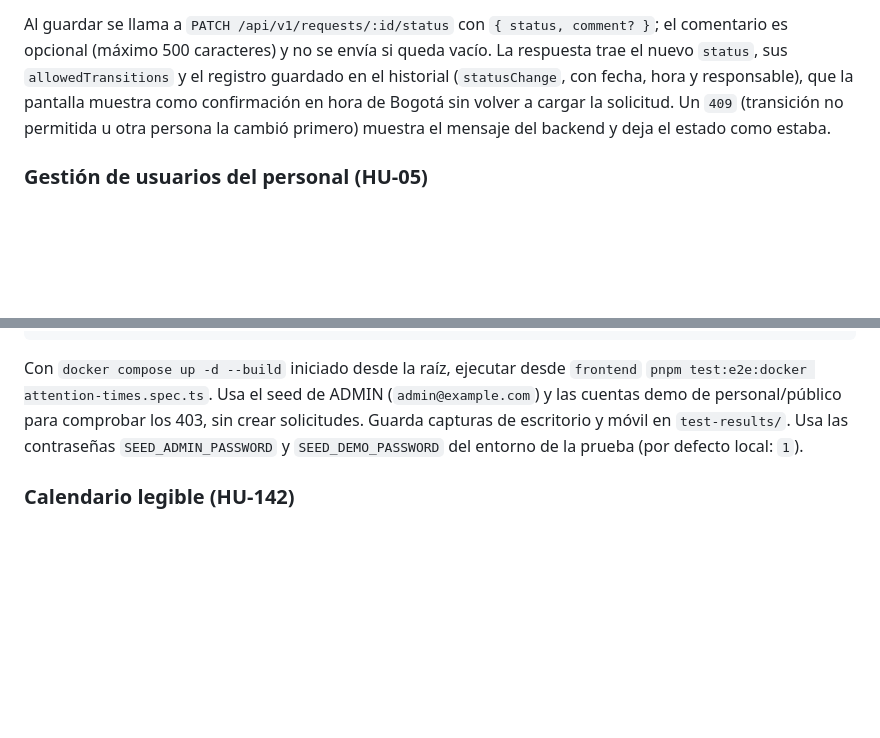
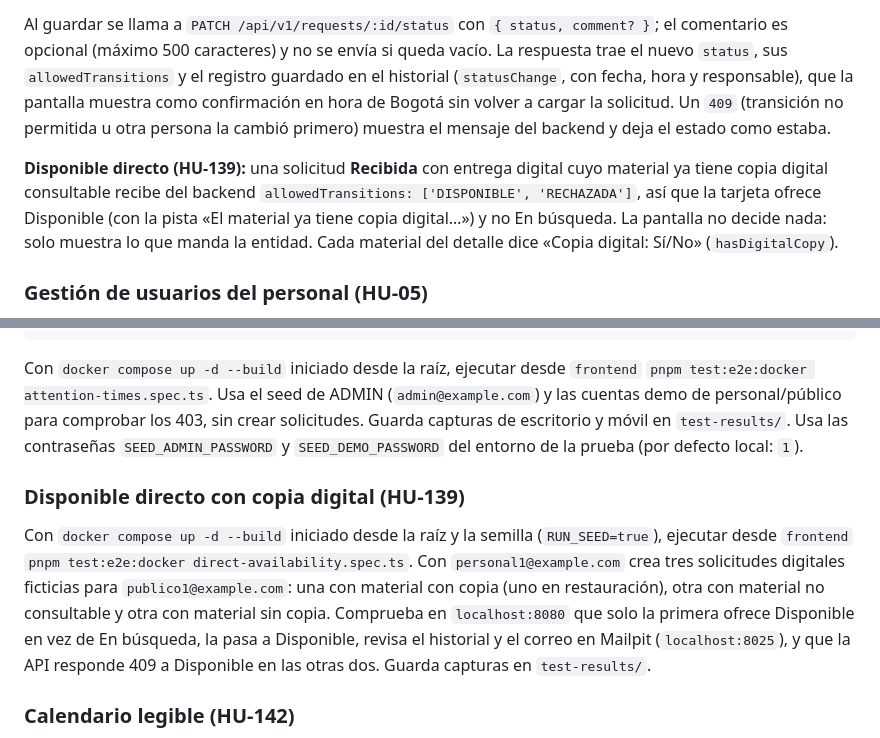
Before and after one commit to bryanmg20/Trackhive, a Markdown page: frontend/README.md, 2 parts joined by grey strips. GitHub-like rendering; blank space fills up the shorter version.

```diff
--- a/frontend/README.md
+++ b/frontend/README.md
@@ -209,6 +209,13 @@ hora de Bogotá sin volver a cargar la solicitud. Un `409` (transición no
 permitida u otra persona la cambió primero) muestra el mensaje del backend y
 deja el estado como estaba.
 
+**Disponible directo (HU-139):** una solicitud **Recibida** con entrega digital
+cuyo material ya tiene copia digital consultable recibe del backend
+`allowedTransitions: ['DISPONIBLE', 'RECHAZADA']`, así que la tarjeta ofrece
+Disponible (con la pista «El material ya tiene copia digital…») y no En
+búsqueda. La pantalla no decide nada: solo muestra lo que manda la entidad.
+Cada material del detalle dice «Copia digital: Sí/No» (`hasDigitalCopy`).
+
 ### Gestión de usuarios del personal (HU-05)
 
 `/admin/usuarios` solo la abre `ADMIN`, y el menú muestra «Usuarios» solo a ese
@@ -338,6 +345,18 @@ los 403, sin crear solicitudes. Guarda capturas de escritorio y móvil en
 `test-results/`. Usa las contraseñas `SEED_ADMIN_PASSWORD` y `SEED_DEMO_PASSWORD`
 del entorno de la prueba (por defecto local: `1`).
 
+### Disponible directo con copia digital (HU-139)
+
+Con `docker compose up -d --build` iniciado desde la raíz y la semilla
+(`RUN_SEED=true`), ejecutar desde `frontend`
+`pnpm test:e2e:docker direct-availability.spec.ts`. Con `personal1@example.com`
+crea tres solicitudes digitales ficticias para `publico1@example.com`: una con
+material con copia (uno en restauración), otra con material no consultable y
+otra con material sin copia. Comprueba en `localhost:8080` que solo la primera
+ofrece Disponible en vez de En búsqueda, la pasa a Disponible, revisa el
+historial y el correo en Mailpit (`localhost:8025`), y que la API responde 409
+a Disponible en las otras dos. Guarda capturas en `test-results/`.
+
 ### Calendario legible (HU-142)
 
 El mes muestra hasta tres citas por día y «+N más» abre un diálogo con todas
```
Also changed, not shown: docs/arquitectura.md (+2 -1 lines), docs/modelo-dominio.md (+6 -3 lines), docs/img/dominio-estados-solicitud.png.
